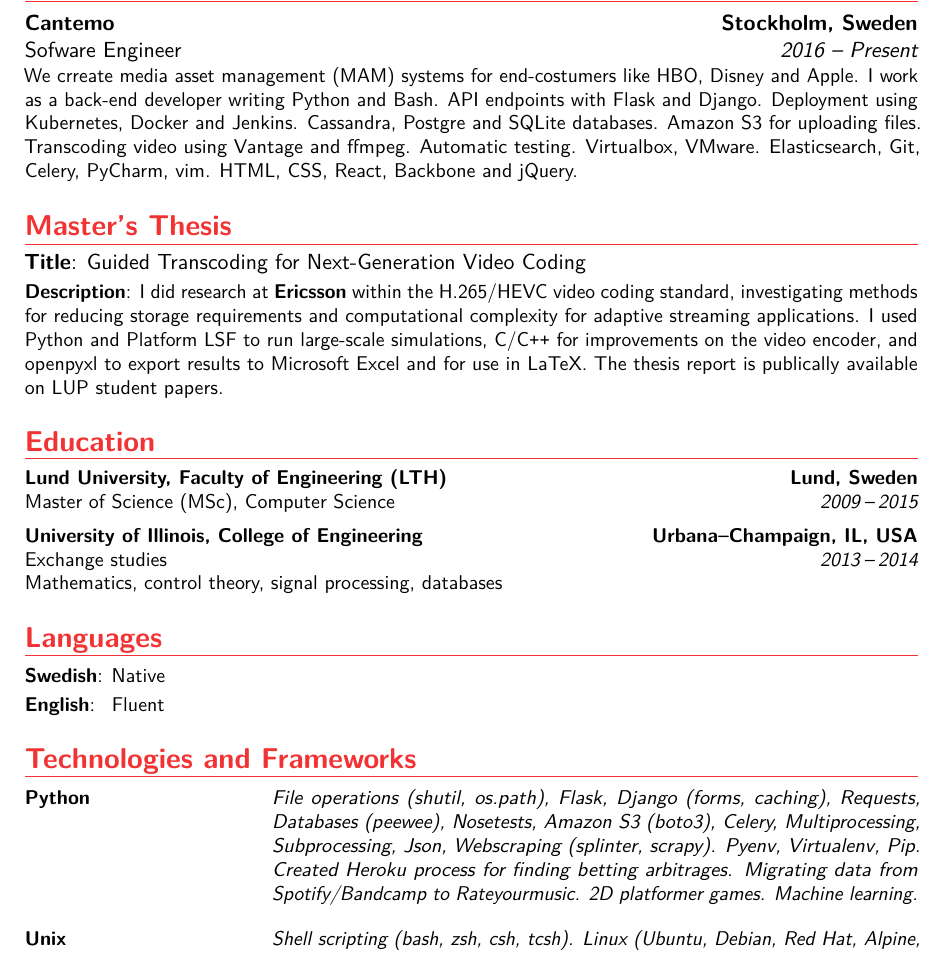
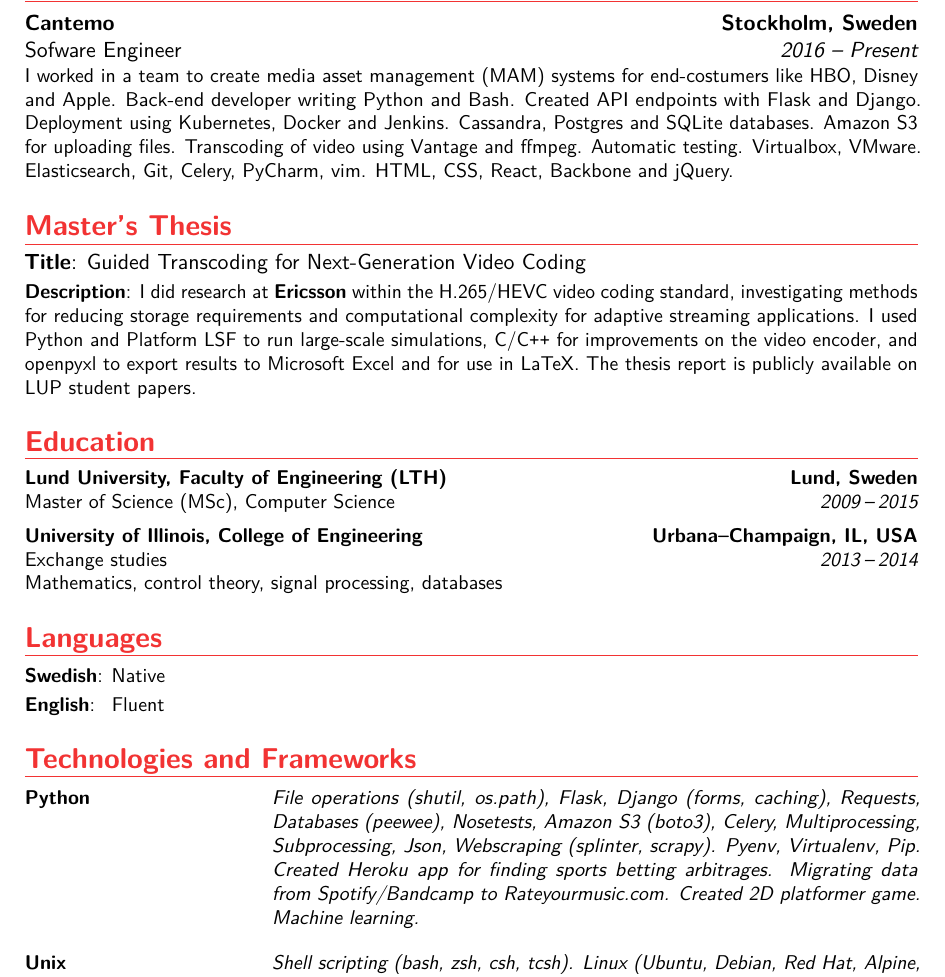
Before and after one commit to HaraldNordgren/my-resume, a LaTeX CV (CV/English/main.tex): part of page 1 of 2 before the commit and part of page 1 of 3 after it, cut so that both start at the same text. Compiled offline with pdfLaTeX.

Commit message:
Updates and typo fixes

```diff
--- a/CV/English/main.tex
+++ b/CV/English/main.tex
@@ -33,9 +33,9 @@
 \name{Harald}{Nordgren}
 \title{Full-Stack Web Developer}                               % optional, remove / comment the line if not wanted
 %\address{Magistratsvägen 55D}{226 44 Lund}{Sweden}% optional, remove / comment the line if not wanted; the "postcode city" and and "country" arguments can be omitted or provided empty
-\address{Karlsborgsvägen 12}{121 50 Johanneshov}%{Sweden}
+\address{Väringgatan 27}{113 33 Stockholm}%{Sweden}
 %%\phone[mobile]{+1~(234)~567~890}                   % optional, remove / comment the line if not wanted
-\phone[fixed]{\texttt{+}46--(0)703--168908}
+\phone[fixed]{\texttt{+}46--(0)703--16 89 08}
 %%\phone[fax]{+3~(456)~789~012}                      % optional, remove / comment the line if not wanted
 \email{harald.nordgren@gmail.com}                               % optional, remove / comment the line if not wanted
 \homepage{github.com/HaraldNordgren}         % optional, remove / comment the line if not wanted
@@ -65,12 +65,12 @@
 
 \section{Work Experience}
 %\subsection{Vocational}
-    \cventry{2016 -- Present}{Sofware Engineer}{Cantemo}{Stockholm, Sweden}{}{We crreate media asset management (MAM) systems for  end-costumers like HBO, Disney and Apple. I work as a back-end developer writing Python and Bash. API endpoints with Flask and Django. Deployment using Kubernetes, Docker and Jenkins. Cassandra, Postgre and SQLite databases. Amazon S3 for uploading files. Transcoding video using Vantage and ffmpeg. Automatic testing. Virtualbox, VMware. Elasticsearch, Git, Celery, PyCharm, vim. HTML, CSS, React, Backbone and jQuery.}
+    \cventry{2016 -- Present}{Sofware Engineer}{Cantemo}{Stockholm, Sweden}{}{I worked in a team to create media asset management (MAM) systems for  end-costumers like HBO, Disney and Apple. Back-end developer writing Python and Bash. Created API endpoints with Flask and Django. Deployment using Kubernetes, Docker and Jenkins. Cassandra, Postgres and SQLite databases. Amazon S3 for uploading files. Transcoding of video using Vantage and ffmpeg. Automatic testing. Virtualbox, VMware. Elasticsearch, Git, Celery, PyCharm, vim. HTML, CSS, React, Backbone and jQuery.}
 \vspace{-2mm}
 
-%We crreate media asset management (MAM) systems for  end-costumers like HBO, Disney and Apple. I work as a back-end developer writing Python and Bash.
+%We create media asset management (MAM) systems for  end-costumers like HBO, Disney and Apple. I work as a back-end developer writing Python and Bash.
 
-%API endpoint with Flask and Django. Deployment using Kubernetes, Docker and Jenkins. Cassandra, Postgre and SQLite databases. Amazon S3 for uploading files. Transcoding video using Vantage and ffmpeg. Automatic testing. Virtualbox, VMware. Elasticsearch, Git, Celery, PyCharm, vim. I occasionally work with HTML, CSS, React, Backbone and jQuery.
+%API endpoint with Flask and Django. Deployment using Kubernetes, Docker and Jenkins. Cassandra, Postgres and SQLite databases. Amazon S3 for uploading files. Transcoding video using Vantage and ffmpeg. Automatic testing. Virtualbox, VMware. Elasticsearch, Git, Celery, PyCharm, vim. I occasionally work with HTML, CSS, React, Backbone and jQuery.
 
 %\newline{}%
 %Detailed achievements:%
@@ -98,7 +98,7 @@
 
 \section{Master's Thesis}
 \cvitem{Title}{Guided Transcoding for Next-Generation Video Coding}
-    \small \cvitem{Description}{I did research at \textbf{Ericsson} within the H.265/HEVC video coding standard, investigating methods for reducing storage requirements and computational complexity for adaptive streaming applications. I used Python and Platform LSF to run large-scale simulations, C/C\texttt{++} for improvements on the video encoder, and openpyxl to export results to Microsoft Excel and for use in LaTeX. The thesis report is publically available on LUP student papers.}
+    \small \cvitem{Description}{I did research at \textbf{Ericsson} within the H.265/HEVC video coding standard, investigating methods for reducing storage requirements and computational complexity for adaptive streaming applications. I used Python and Platform LSF to run large-scale simulations, C/C\texttt{++} for improvements on the video encoder, and openpyxl to export results to Microsoft Excel and for use in LaTeX. The thesis report is publicly available on LUP student papers.}
 \vspace{1mm}
 
 \section{Education}
@@ -129,7 +129,7 @@
 %File operations (shutil, os.path), Flask, Django (forms, caching), requests, Datbases (peewee), Amzon S3 (boto3), Celery, multiprocessing, subprocessing, json, Webscraping (splinter, scrapy)
 
 \vspace{0.8mm}
-\programmingitem{Python}{}{File operations (shutil, os.path), Flask, Django (forms, caching), Requests, Databases (peewee), Nosetests, Amazon S3 (boto3), Celery, Multiprocessing, Subprocessing, Json, Webscraping (splinter, scrapy). Pyenv, Virtualenv, Pip. Created Heroku process for finding betting arbitrages. Migrating data from Spotify/Bandcamp to Rateyourmusic. 2D platformer games. Machine learning.}
+\programmingitem{Python}{}{File operations (shutil, os.path), Flask, Django (forms, caching), Requests, Databases (peewee), Nosetests, Amazon S3 (boto3), Celery, Multiprocessing, Subprocessing, Json, Webscraping (splinter, scrapy). Pyenv, Virtualenv, Pip. Created Heroku app for finding sports betting arbitrages. Migrating data from Spotify/Bandcamp to Rateyourmusic.com. Created 2D platformer game. Machine learning.}
 
 \programmingitem{Unix}{}{Shell scripting (bash, zsh, csh, tcsh). Linux (Ubuntu, Debian, Red Hat, Alpine, CentOS, CoreOS, Arch). Packages (npm, pip, brew, apt-get, yum, apk). Microservices (Docker, Kubernetes, Vagrant). ffmpeg, git, curl, ssh, awk.}
 
```
Also changed, not shown: CV/English/main.tex (2 more changed lines).
